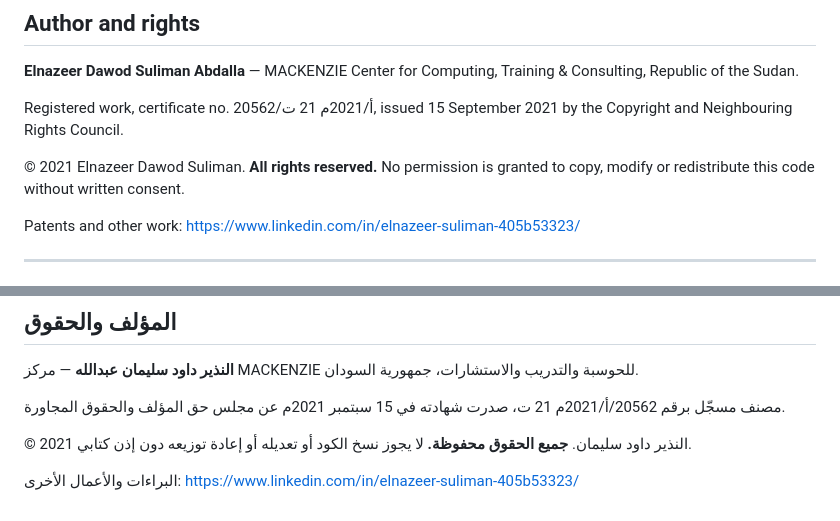
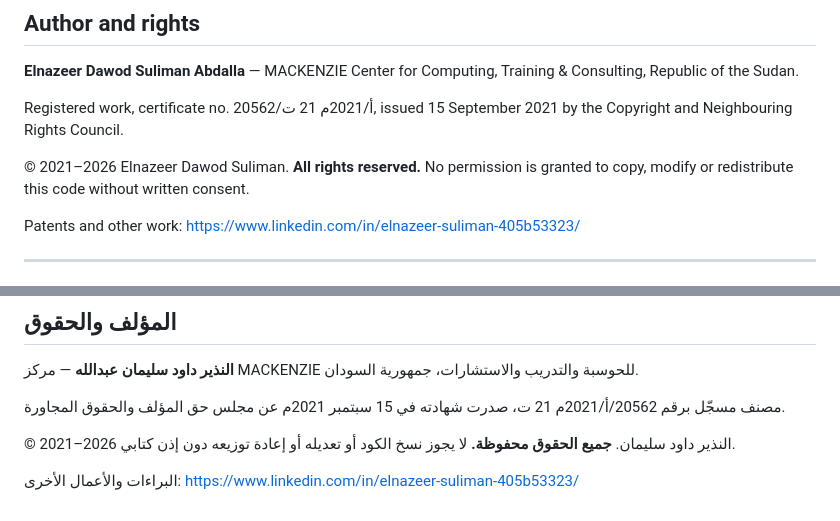
Before and after one commit to eln2mac-has/sehhati, a Markdown page: README.md, 2 parts joined by grey strips. Drawn GitHub-style.

```diff
--- a/README.md
+++ b/README.md
@@ -48,7 +48,7 @@ Registry data is compiled from published laboratory reports and reflects only th
 
 Registered work, certificate no. 20562/أ/2021م 21 ت, issued 15 September 2021 by the Copyright and Neighbouring Rights Council.
 
-© 2021 Elnazeer Dawod Suliman. **All rights reserved.** No permission is granted to copy, modify or redistribute this code without written consent.
+© 2021–2026 Elnazeer Dawod Suliman. **All rights reserved.** No permission is granted to copy, modify or redistribute this code without written consent.
 
 Patents and other work: https://www.linkedin.com/in/elnazeer-suliman-405b53323/
 
@@ -98,7 +98,7 @@ HTML وCSS وJavaScript خام، بلا إطار عمل ولا خادم ولا
 
 مصنف مسجّل برقم 20562/أ/2021م 21 ت، صدرت شهادته في 15 سبتمبر 2021م عن مجلس حق المؤلف والحقوق المجاورة.
 
-© 2021 النذير داود سليمان. **جميع الحقوق محفوظة.** لا يجوز نسخ الكود أو تعديله أو إعادة توزيعه دون إذن كتابي.
+© 2021–2026 النذير داود سليمان. **جميع الحقوق محفوظة.** لا يجوز نسخ الكود أو تعديله أو إعادة توزيعه دون إذن كتابي.
 
 البراءات والأعمال الأخرى: https://www.linkedin.com/in/elnazeer-suliman-405b53323/
 
```
